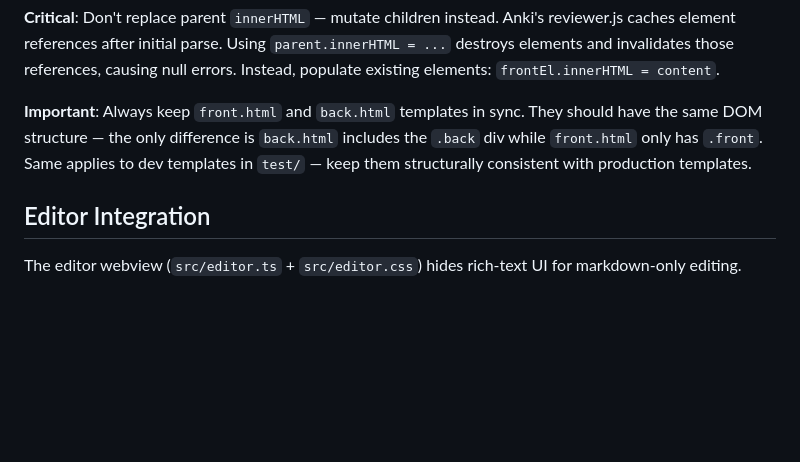
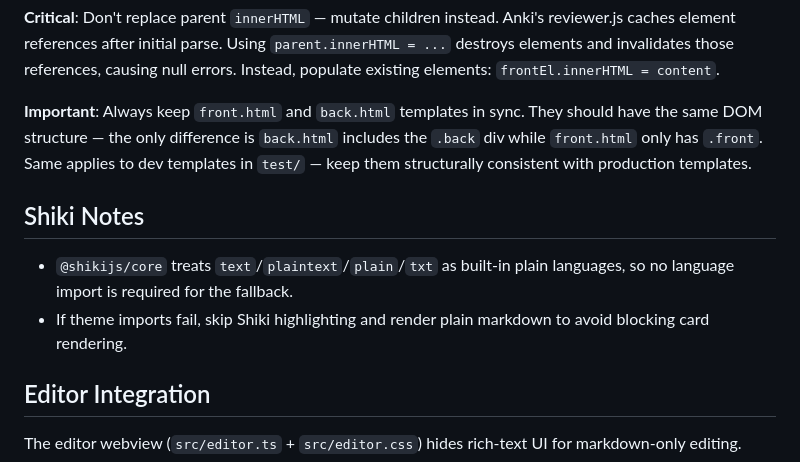
Before and after one commit to terkelg/anki-markdown, a Markdown page: claude.md, the part around the change. Rendered like a GitHub page; blank space fills up the shorter version.

Commit message:
docs: add Shiki notes section to claude.md

```diff
--- a/claude.md
+++ b/claude.md
@@ -80,6 +80,11 @@ ESM works in Anki templates with placeholder elements:
 
 **Important**: Always keep `front.html` and `back.html` templates in sync. They should have the same DOM structure — the only difference is `back.html` includes the `.back` div while `front.html` only has `.front`. Same applies to dev templates in `test/` — keep them structurally consistent with production templates.
 
+## Shiki Notes
+
+- `@shikijs/core` treats `text`/`plaintext`/`plain`/`txt` as built-in plain languages, so no language import is required for the fallback.
+- If theme imports fail, skip Shiki highlighting and render plain markdown to avoid blocking card rendering.
+
 ## Editor Integration
 
 The editor webview (`src/editor.ts` + `src/editor.css`) hides rich-text UI for markdown-only editing.
```
